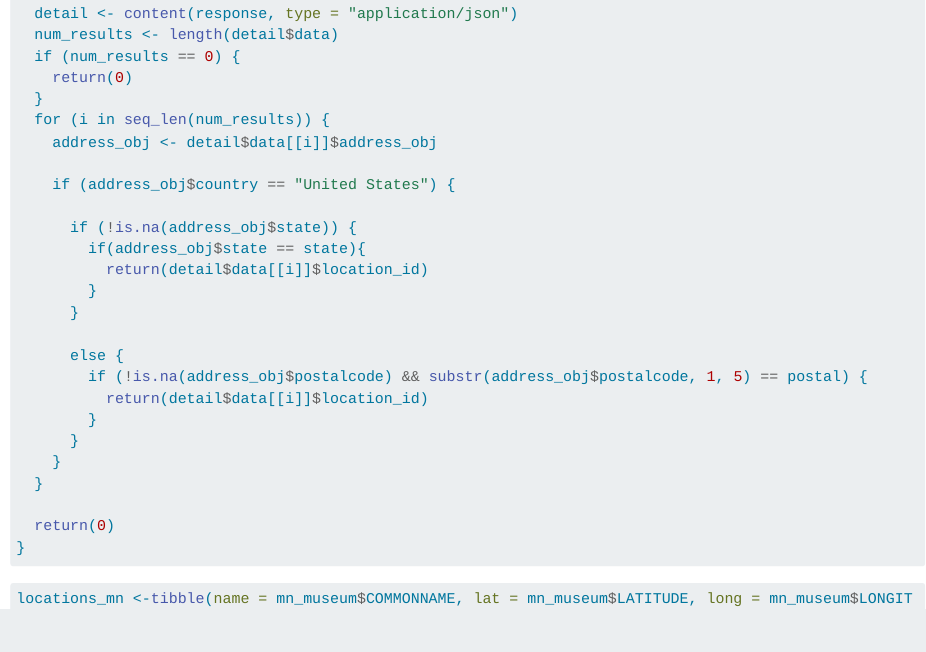
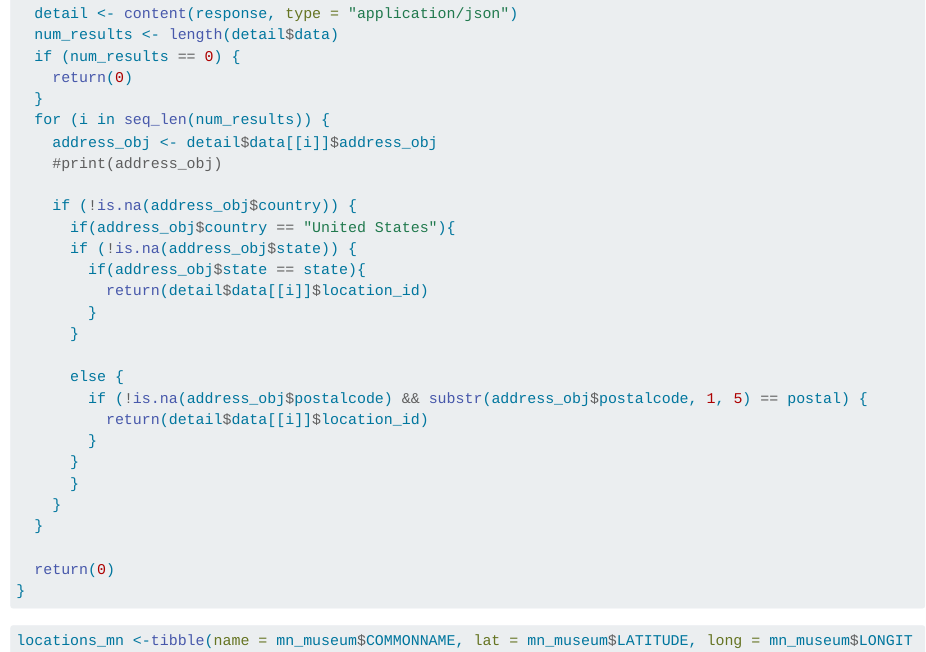
Before and after one commit to FayNguyen03/museum_ds2.github.io, a Quarto document (tripadvisor_scraping.qmd): the page in a window 1100 px wide, from 660 px down. Rendered offline with R 4.5, knitr and Pandoc in place of Quarto, with nearby package versions; some code elsewhere in the file could not run offline; long lines of code are wrapped; common packages that the code uses without loading them are loaded.

Commit message:
fix tripadvisor

```diff
--- a/tripadvisor_scraping.qmd
+++ b/tripadvisor_scraping.qmd
@@ -40,9 +40,10 @@ tripAdvisorAPI <- function(name, long, lat, state, postal) {
   }
   for (i in seq_len(num_results)) {
     address_obj <- detail$data[[i]]$address_obj
+    #print(address_obj)
 
-    if (address_obj$country == "United States") {
-
+    if (!is.na(address_obj$country)) {
+      if(address_obj$country == "United States"){
       if (!is.na(address_obj$state)) {
         if(address_obj$state == state){
           return(detail$data[[i]]$location_id)
```
Also changed, not shown: tripadvisor_scraping.qmd (3 more changed lines).
